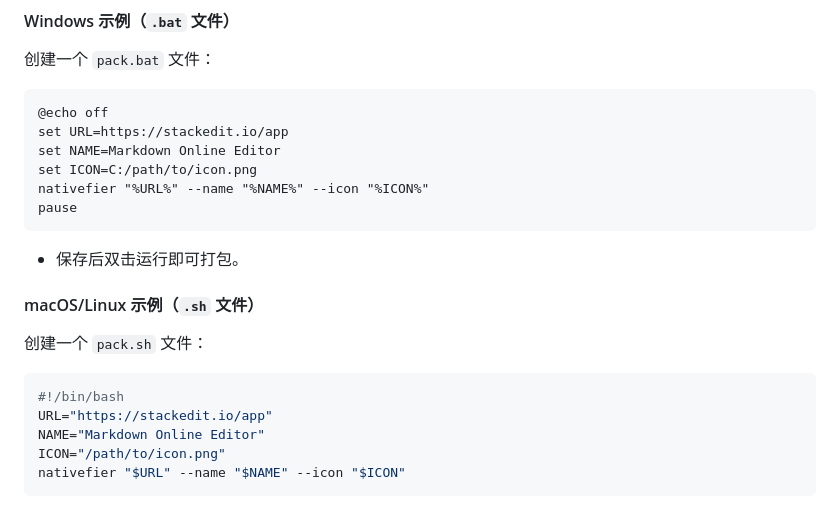
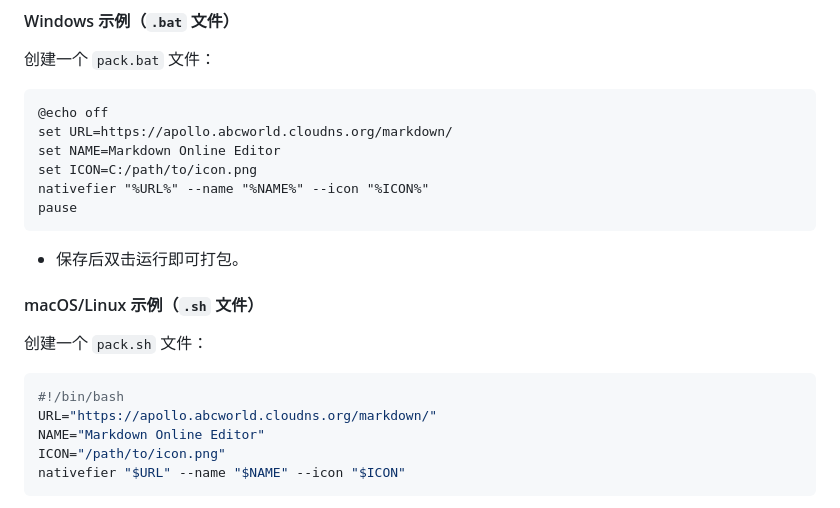
Before and after one commit to liu294100/liu294100.github.io, a Markdown page: markdown/packageReadme.md, the part around the change. Drawn GitHub-style.

````diff
--- a/markdown/packageReadme.md
+++ b/markdown/packageReadme.md
@@ -94,7 +94,7 @@ nativefier --name "My Offline App" --icon "C:/Projects/mywebsite/icon.png" "file
 创建一个 `pack.bat` 文件：
 ```bat
 @echo off
-set URL=https://stackedit.io/app
+set URL=https://apollo.abcworld.cloudns.org/markdown/
 set NAME=Markdown Online Editor
 set ICON=C:/path/to/icon.png
 nativefier "%URL%" --name "%NAME%" --icon "%ICON%"
@@ -106,7 +106,7 @@ pause
 创建一个 `pack.sh` 文件：
 ```bash
 #!/bin/bash
-URL="https://stackedit.io/app"
+URL="https://apollo.abcworld.cloudns.org/markdown/"
 NAME="Markdown Online Editor"
 ICON="/path/to/icon.png"
 nativefier "$URL" --name "$NAME" --icon "$ICON"
````
